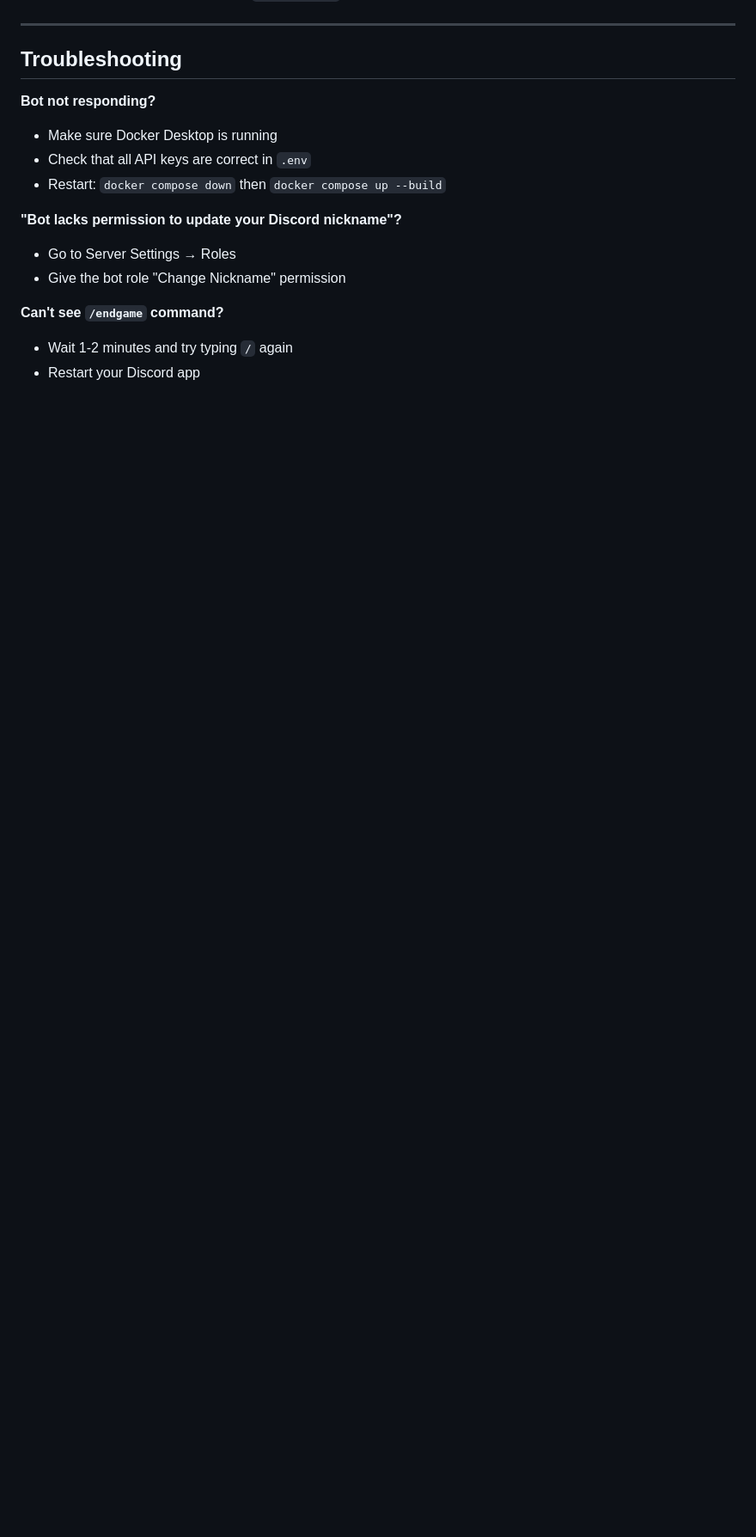
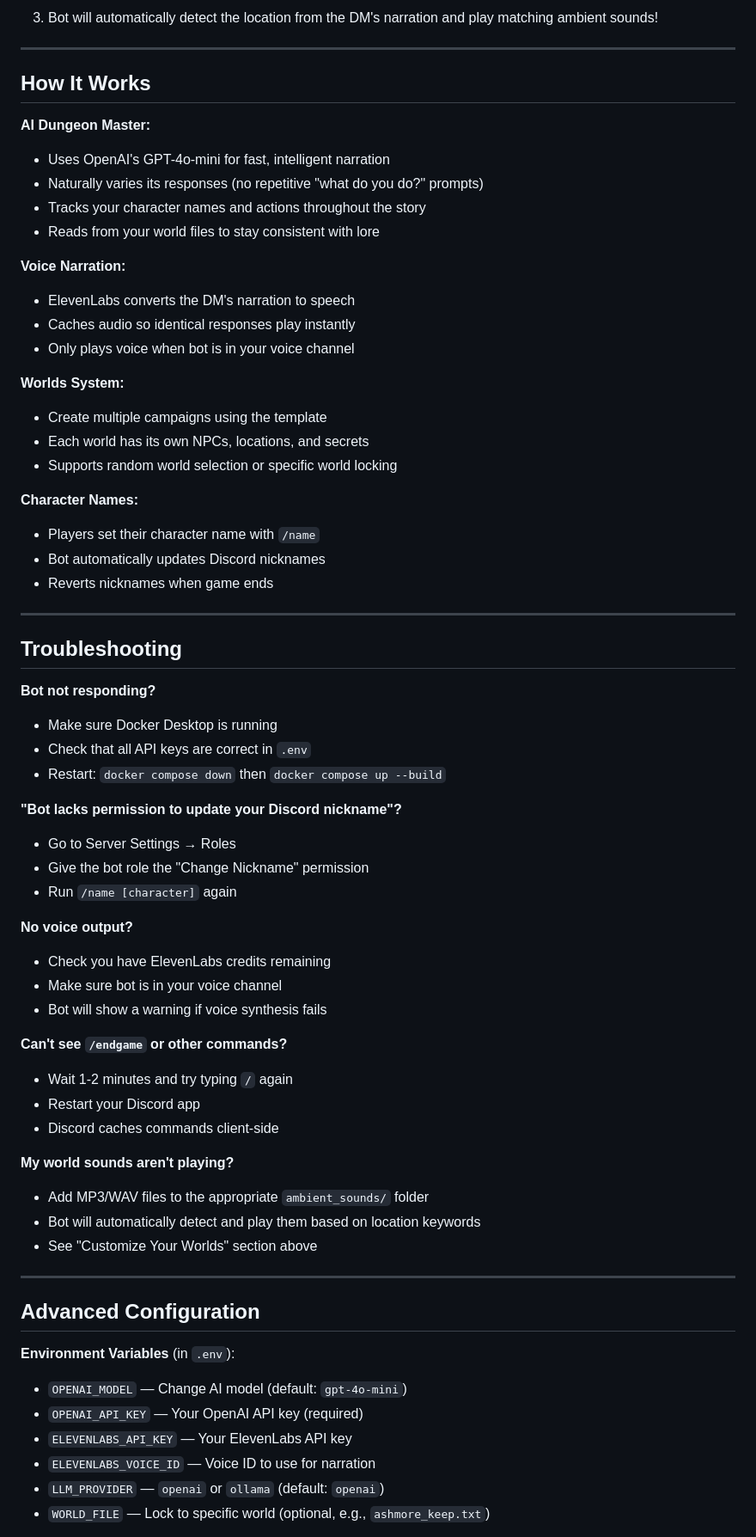
Before and after one commit to Sparkie526/D-D-bot, a Markdown page: README.md, the part around one of its changes. Shown at 86% size. GitHub-like rendering; blank space fills up the shorter version.

```diff
--- a/README.md
+++ b/README.md
@@ -124,3 +179,29 @@ Changes take effect immediately with `/reloadnotes` (no restart needed).
+3. Bot will automatically detect the location from the DM's narration and play matching ambient sounds!
+
+---
+
+## How It Works
+
+**AI Dungeon Master:**
+- Uses OpenAI's GPT-4o-mini for fast, intelligent narration
+- Naturally varies its responses (no repetitive "what do you do?" prompts)
+- Tracks your character names and actions throughout the story
+- Reads from your world files to stay consistent with lore
+
+**Voice Narration:**
+- ElevenLabs converts the DM's narration to speech
+- Caches audio so identical responses play instantly
+- Only plays voice when bot is in your voice channel
+
+**Worlds System:**
+- Create multiple campaigns using the template
+- Each world has its own NPCs, locations, and secrets
+- Supports random world selection or specific world locking
+
+**Character Names:**
+- Players set their character name with `/name`
+- Bot automatically updates Discord nicknames
+- Reverts nicknames when game ends
 
 ---
 
@@ -133,8 +214,33 @@ Changes take effect immediately with `/reloadnotes` (no restart needed).
 
 **"Bot lacks permission to update your Discord nickname"?**
 - Go to Server Settings → Roles
-- Give the bot role "Change Nickname" permission
+- Give the bot role the "Change Nickname" permission
+- Run `/name [character]` again
 
-**Can't see `/endgame` command?**
+**No voice output?**
+- Check you have ElevenLabs credits remaining
+- Make sure bot is in your voice channel
+- Bot will show a warning if voice synthesis fails
+
+**Can't see `/endgame` or other commands?**
 - Wait 1-2 minutes and try typing `/` again
 - Restart your Discord app
+- Discord caches commands client-side
+
+**My world sounds aren't playing?**
+- Add MP3/WAV files to the appropriate `ambient_sounds/` folder
+- Bot will automatically detect and play them based on location keywords
+- See "Customize Your Worlds" section above
+
+---
+
+## Advanced Configuration
+
+**Environment Variables** (in `.env`):
+- `OPENAI_MODEL` — Change AI model (default: `gpt-4o-mini`)
+- `OPENAI_API_KEY` — Your OpenAI API key (required)
+- `ELEVENLABS_API_KEY` — Your ElevenLabs API key
+- `ELEVENLABS_VOICE_ID` — Voice ID to use for narration
+- `LLM_PROVIDER` — `openai` or `ollama` (default: `openai`)
+- `WORLD_FILE` — Lock to specific world (optional, e.g., `ashmore_keep.txt`)
+
```
Also changed, not shown: other parts of README.md (+85 -24 lines).
